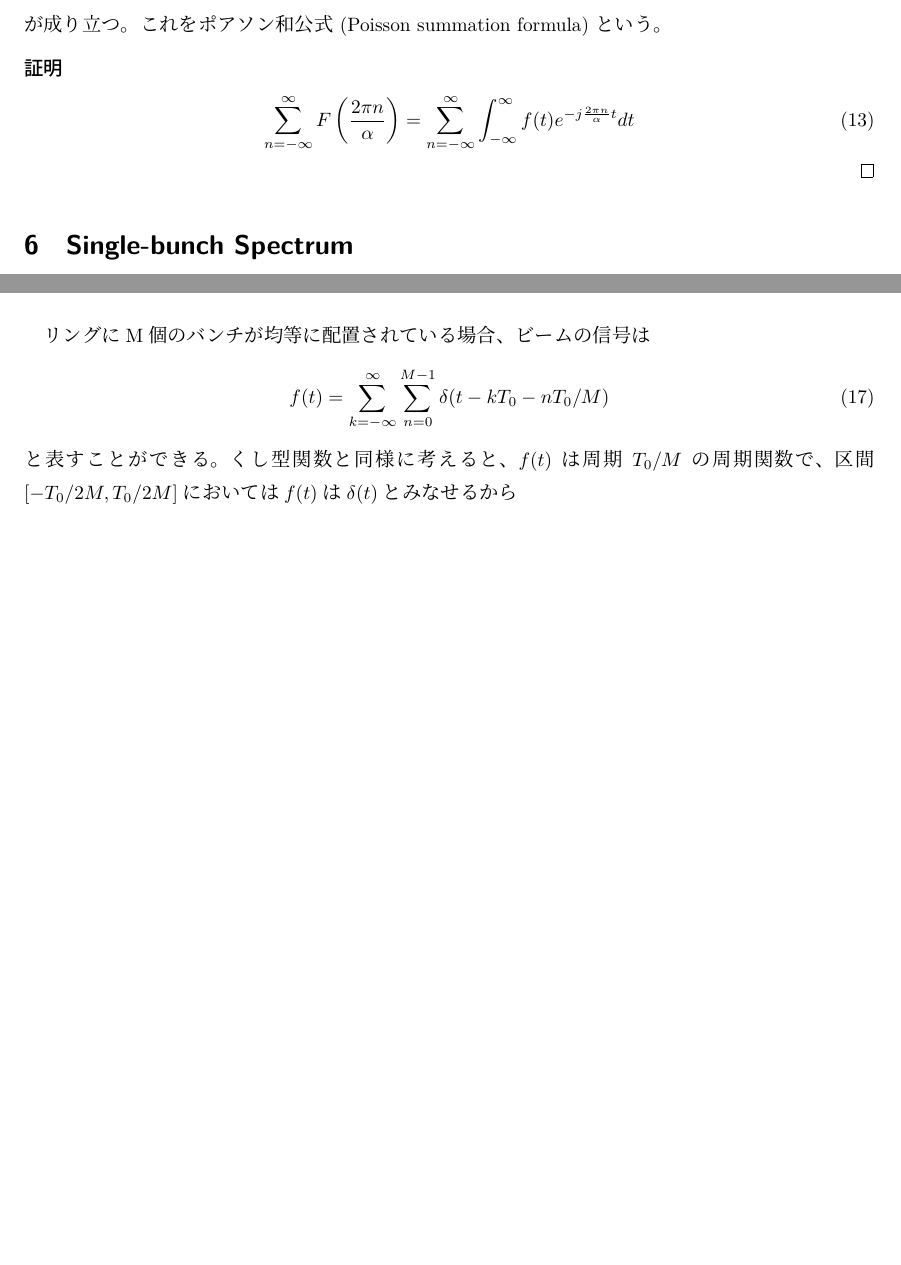
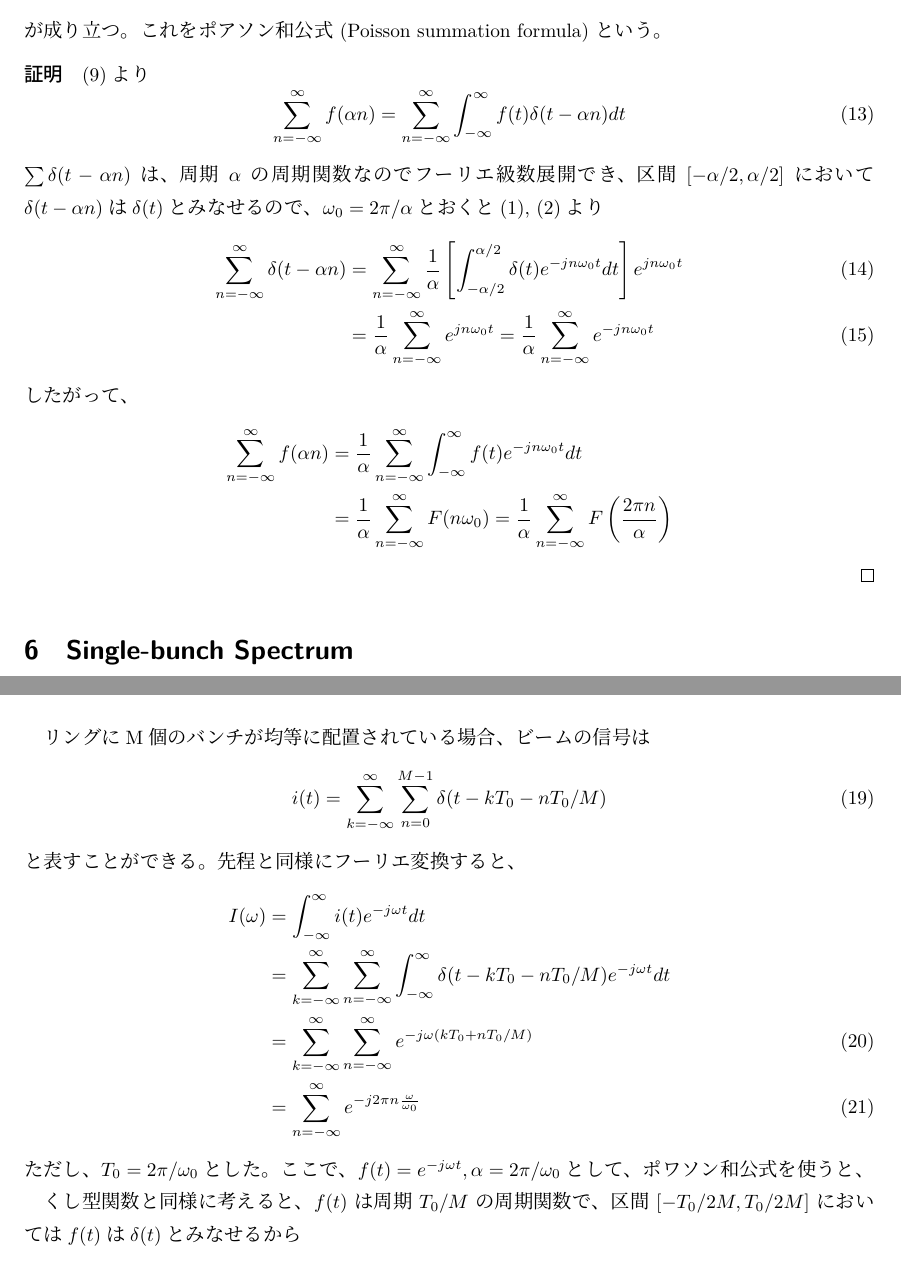
Before and after one commit to esuwaishi/IRoHa, a LaTeX document (time_freq.tex): two parts of pages 3 and 4 of 5 before the commit and two parts of pages 3 and 5 of 7 after it, joined at a grey line, cut so that both start at the same text, the shorter picture padded with empty space. Compiled offline with LuaLaTeX.

Commit message:
破棄するかも

```diff
--- a/time_freq.tex
+++ b/time_freq.tex
@@ -110,9 +114,25 @@ $F(\omega) = \mathcal{F}[f(t)]$とした時、
 が成り立つ。これをポアソン和公式 (Poisson summation formula) という。
 %
 \begin{proof}
+  (\ref{fd2})より
+  \begin{equation}
+    \sum_{n=-\infty}^{\infty} f(\alpha n) = \sum_{n=-\infty}^{\infty}\int_{-\infty}^{\infty} f(t) \delta(t - \alpha n) dt
+  \end{equation}
+  %
+  $\sum \delta(t - \alpha n)$は、周期$\alpha$の周期関数なのでフーリエ級数展開でき、区間$[-\alpha/2, \alpha/2]$において$\delta(t-\alpha n)$は$\delta(t)$とみなせるので、$\omega_0 = 2\pi/\alpha$とおくと(\ref{fourier_series}), (\ref{fourier_coef})より
+  %
   \begin{align}
-    \sum_{n=-\infty}^{\infty} F\left( \frac{2 \pi n}{\alpha}\right)
-      &= \sum_{n=-\infty}^{\infty} \int_{-\infty}^{\infty} f(t) e^{-j \frac{2\pi n}{\alpha} t} dt
+    \sum_{n=-\infty}^{\infty}\delta(t - \alpha n)
+    &= \sum_{n=-\infty}^{\infty} \frac{1}{\alpha} \left[ \int_{-\alpha/2}^{\alpha/2} \delta(t) e^{-j n\omega_0 t} dt \right] e^{j n \omega_0 t} \\
+    &= \frac{1}{\alpha} \sum_{n=-\infty}^{\infty} e^{j n\omega_0 t} = \frac{1}{\alpha} \sum_{n=-\infty}^{\infty} e^{-j n\omega_0 t}
+  \end{align}
+  %
+  したがって、
+  %
+  \begin{align}
+    \sum_{n=-\infty}^{\infty} f(\alpha n) &=\frac{1}{\alpha} \sum_{n=-\infty}^{\infty} \int_{-\infty}^{\infty} f(t) e^{-j n \omega_0 t} dt \notag\\
+      &= \frac{1}{\alpha} \sum_{n=-\infty}^{\infty}F(n\omega_0)
+      = \frac{1}{\alpha} \sum_{n=-\infty}^{\infty} F\left( \frac{2 \pi n}{\alpha}\right) \notag
   \end{align}
 \end{proof}
 %
@@ -156,10 +177,25 @@ $F(\omega) = \mathcal{F}[f(t)]$とした時、
 リングにM個のバンチが均等に配置されている場合、ビームの信号は
 %
 \begin{equation}
-  f(t) = \sum_{k=-\infty}^{\infty} \sum_{n=0}^{M-1}\delta (t - k T_0 -n T_0 / M)
+  i(t) = \sum_{k=-\infty}^{\infty} \sum_{n=0}^{M-1}\delta (t - k T_0 -n T_0 / M)
 \end{equation}
 %
-と表すことができる。くし型関数と同様に考えると、$f(t)$は周期$T_0/M$の周期関数で、区間$[-T_0/2M, T_0/2M]$においては$f(t)$は$\delta(t)$とみなせるから
+と表すことができる。先程と同様にフーリエ変換すると、
+%
+\begin{align}
+  I(\omega) &= \int_{-\infty}^{\infty} i(t) e^{-j \omega t} dt\notag\\
+    & = \sum_{k=-\infty}^{\infty} \sum_{n=-\infty}^{\infty} \int_{-\infty}^{\infty} \delta (t - k T_0 - n T_0/M) e^{-j \omega t} dt \notag \\
+    &= \sum_{k=-\infty}^{\infty} \sum_{n=-\infty}^{\infty} e^{-j\omega (k T_0 + n T_0 / M)} \\
+    &= \sum_{n=-\infty}^{\infty} e^{-j 2\pi n \frac{\omega}{\omega_0}}
+\end{align}
+%
+ただし、$T_0 = 2\pi / \omega_0$とした。ここで、$f(t) = e^{-j\omega t}, \alpha = 2\pi /\omega_0$として、ポワソン和公式を使うと、
+%
+
+
+
+
+くし型関数と同様に考えると、$f(t)$は周期$T_0/M$の周期関数で、区間$[-T_0/2M, T_0/2M]$においては$f(t)$は$\delta(t)$とみなせるから
 %
 %
 \begin{align}
```
Also changed, not shown: time_freq.pdf, time_freq.tex (19 more changed lines).
